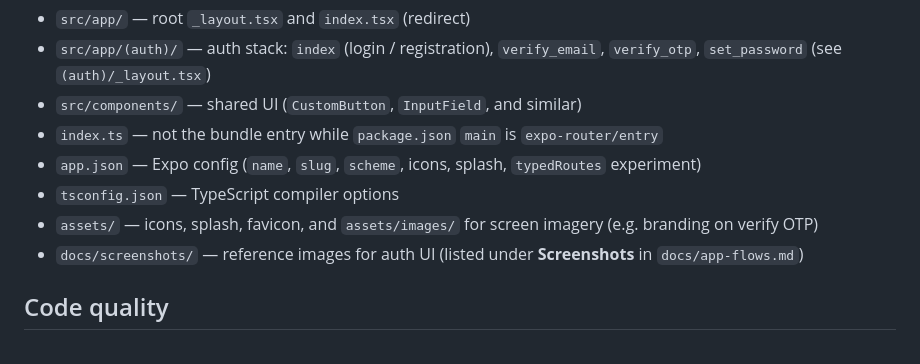
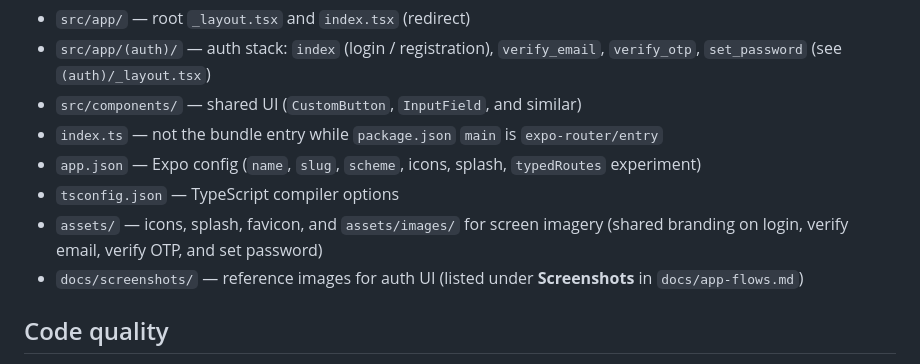
Before and after one commit to DM-lang-spec/react-native-social-media, a Markdown page: README.md, the part around the change. Drawn GitHub-style.

```diff
--- a/README.md
+++ b/README.md
@@ -37,7 +37,7 @@ npm install
 - `index.ts` — not the bundle entry while `package.json` `main` is `expo-router/entry`
 - `app.json` — Expo config (`name`, `slug`, `scheme`, icons, splash, `typedRoutes` experiment)
 - `tsconfig.json` — TypeScript compiler options
-- `assets/` — icons, splash, favicon, and `assets/images/` for screen imagery (e.g. branding on verify OTP)
+- `assets/` — icons, splash, favicon, and `assets/images/` for screen imagery (shared branding on login, verify email, verify OTP, and set password)
 - `docs/screenshots/` — reference images for auth UI (listed under **Screenshots** in `docs/app-flows.md`)
 
 ## Code quality
```
Also changed, not shown: docs/app-flows.md (+13 -9 lines), docs/screenshots/login.png, docs/screenshots/set-password.png, docs/screenshots/verify-email-forgot-password.png, docs/screenshots/verify-email-signup.png, docs/screenshots/verify-otp.png.
